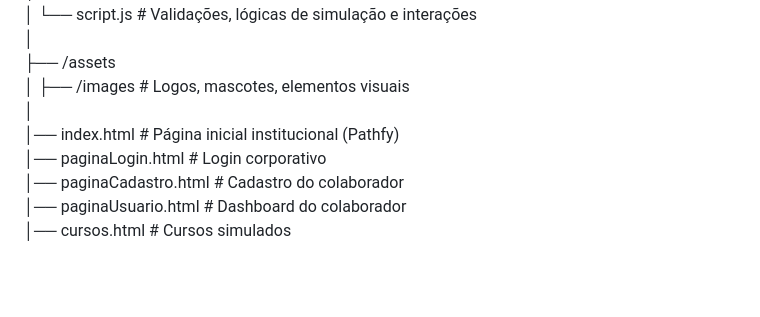
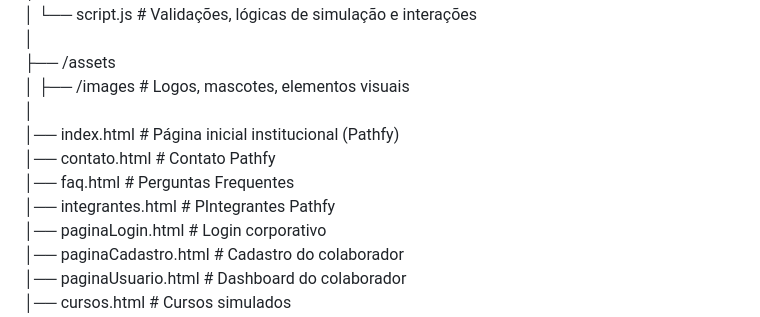
Before and after one commit to karenlldl/PathfyGlobalSolution, a Markdown page: README.md, the part around the change. GitHub-like rendering; blank space fills up the shorter version.

Commit message:
Atualização de readme

```diff
--- a/README.md
+++ b/README.md
@@ -88,6 +88,9 @@ O sistema representa como seria a integração real com:
 │     ├── /images             # Logos, mascotes, elementos visuais\
 │\
 │── index.html                # Página inicial institucional (Pathfy)\
+│── contato.html              # Contato Pathfy\
+│── faq.html                  # Perguntas Frequentes\
+│── integrantes.html          # PIntegrantes Pathfy\
 │── paginaLogin.html          # Login corporativo\
 │── paginaCadastro.html       # Cadastro do colaborador\
 │── paginaUsuario.html        # Dashboard do colaborador\
```
